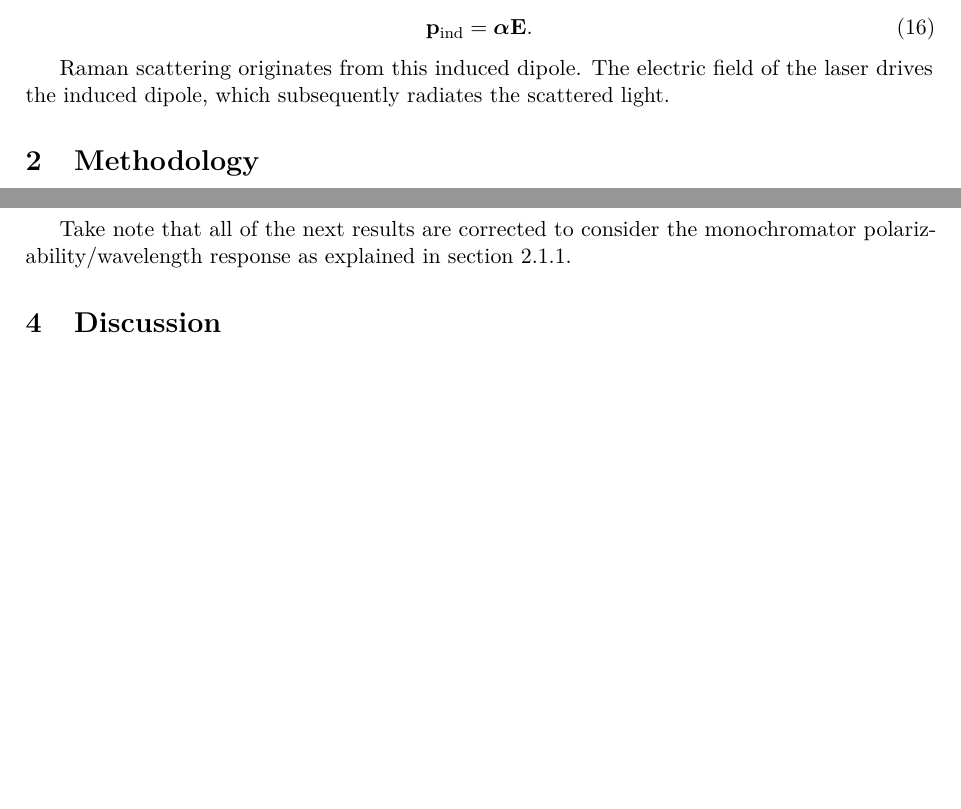
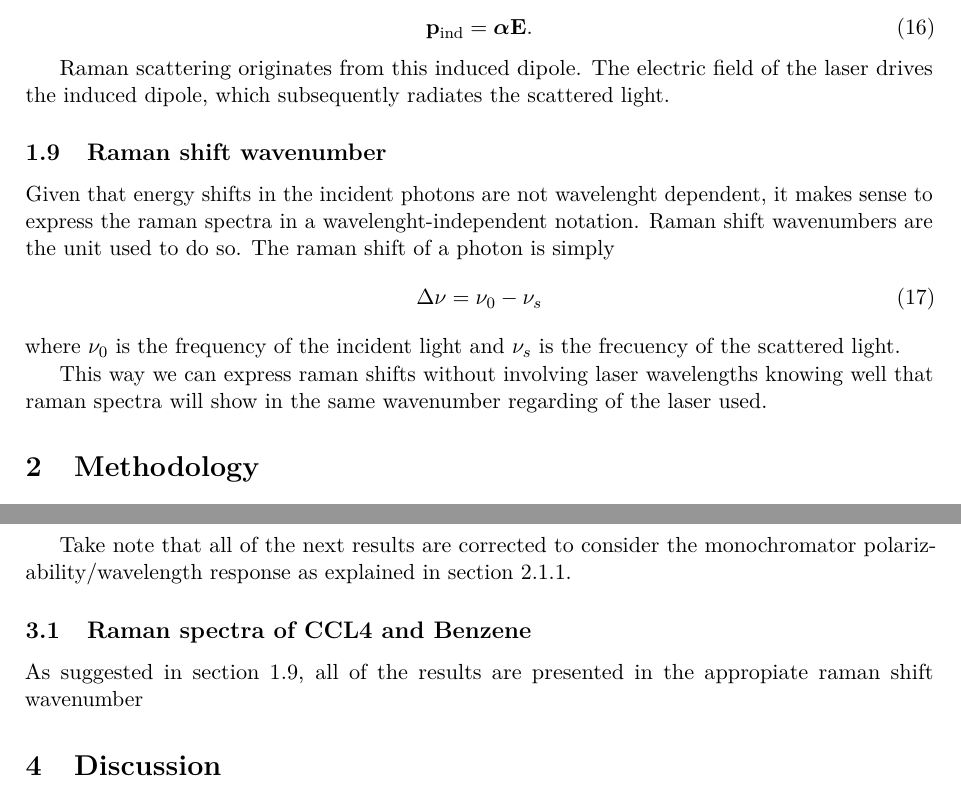
Before and after one commit to Nablasquarednull/Raman-Spectroscopy, a LaTeX paper (main.tex): two parts of pages 5 and 12 of 12, joined at a grey line, cut so that both start at the same text, the shorter picture padded with empty space. Compiled offline with pdfLaTeX.

Commit message:
checkpoint?

```diff
--- a/main.tex
+++ b/main.tex
@@ -303,7 +303,15 @@ An external electric field can also distort the electron cloud and produce an
 Raman scattering originates from this induced dipole. The electric field of the
 laser drives the induced dipole, which subsequently radiates the scattered light.
 
+\subsection{Raman shift wavenumber}
+\label{sec:wavenumber}
+Given that energy shifts in the incident photons are not wavelenght dependent, it makes sense to express the raman spectra in a wavelenght-independent notation. Raman shift wavenumbers are the unit used to do so. The raman shift of a photon is simply
+\begin{equation}
+	\Delta \nu = \nu_{0} - \nu_{s}
+\end{equation}
+where $\nu_{0}$ is the frequency of the incident light and $\nu_{s}$ is the frecuency of the scattered light.
 
+This way we can express raman shifts without involving laser wavelengths knowing well that raman spectra will show in the same wavenumber regarding of the laser used.
 %\subsection{The Raman Effect in One Picture}
 
 %The essential physical picture can be summarised as
@@ -474,6 +482,10 @@ After processing the data by taking into account the servo response, both of the
 
 Take note that all of the next results are corrected to consider the monochromator polarizability/wavelength response as explained in section \ref{sec:correction}.
 
+\subsection{Raman spectra of CCL4 and Benzene}
+As suggested in  section \ref{sec:wavenumber}, all of the results are presented in the appropiate raman shift wavenumber
+
+
 
 
 \section{Discussion}
```
Also changed, not shown: Screenshot 2026-09-12 at 19.29.58.png (added), Screenshot 2026-09-12 at 19.31.08.png (added), main.tex (2 more changed lines), 6 other files.
